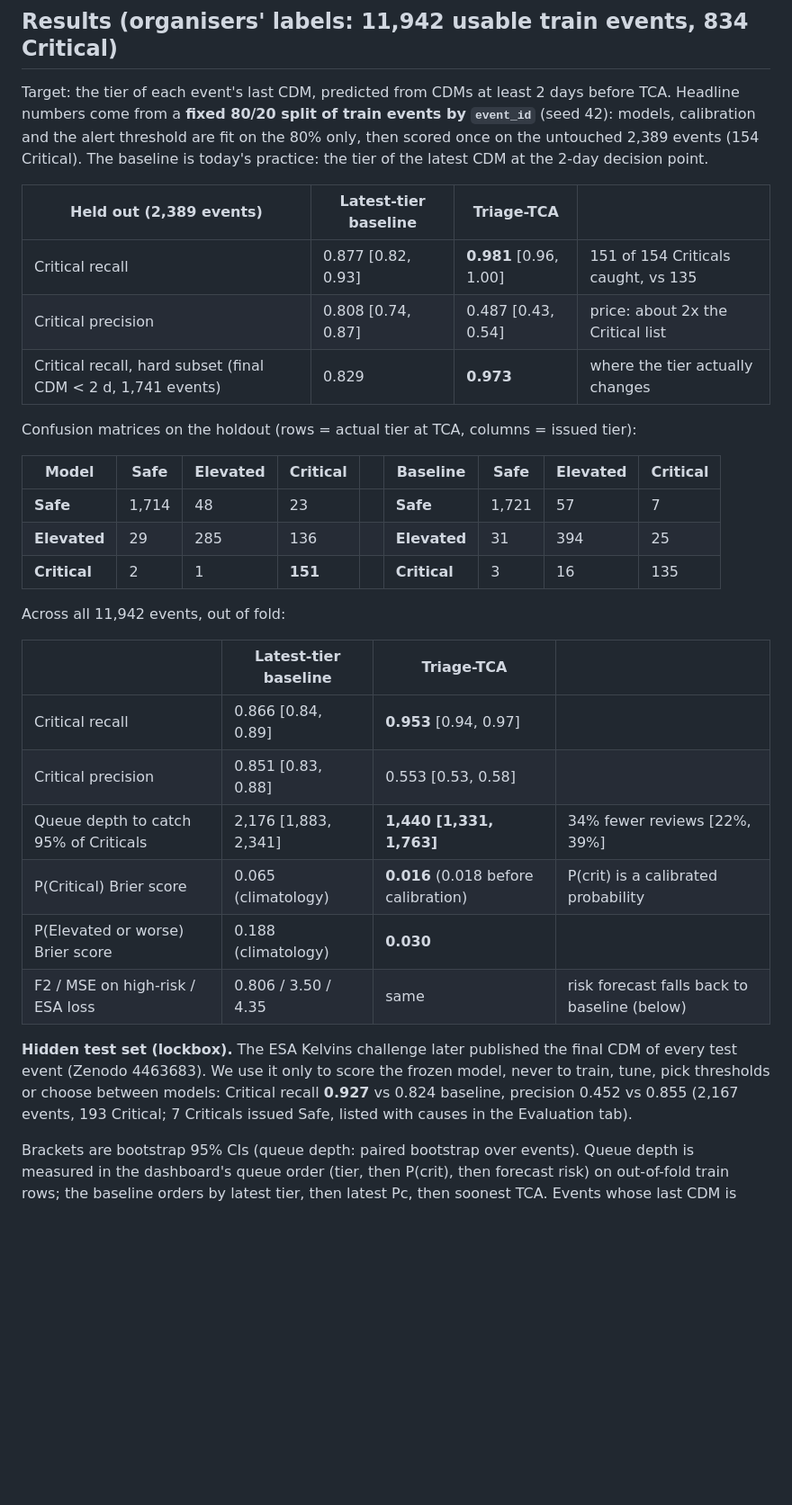
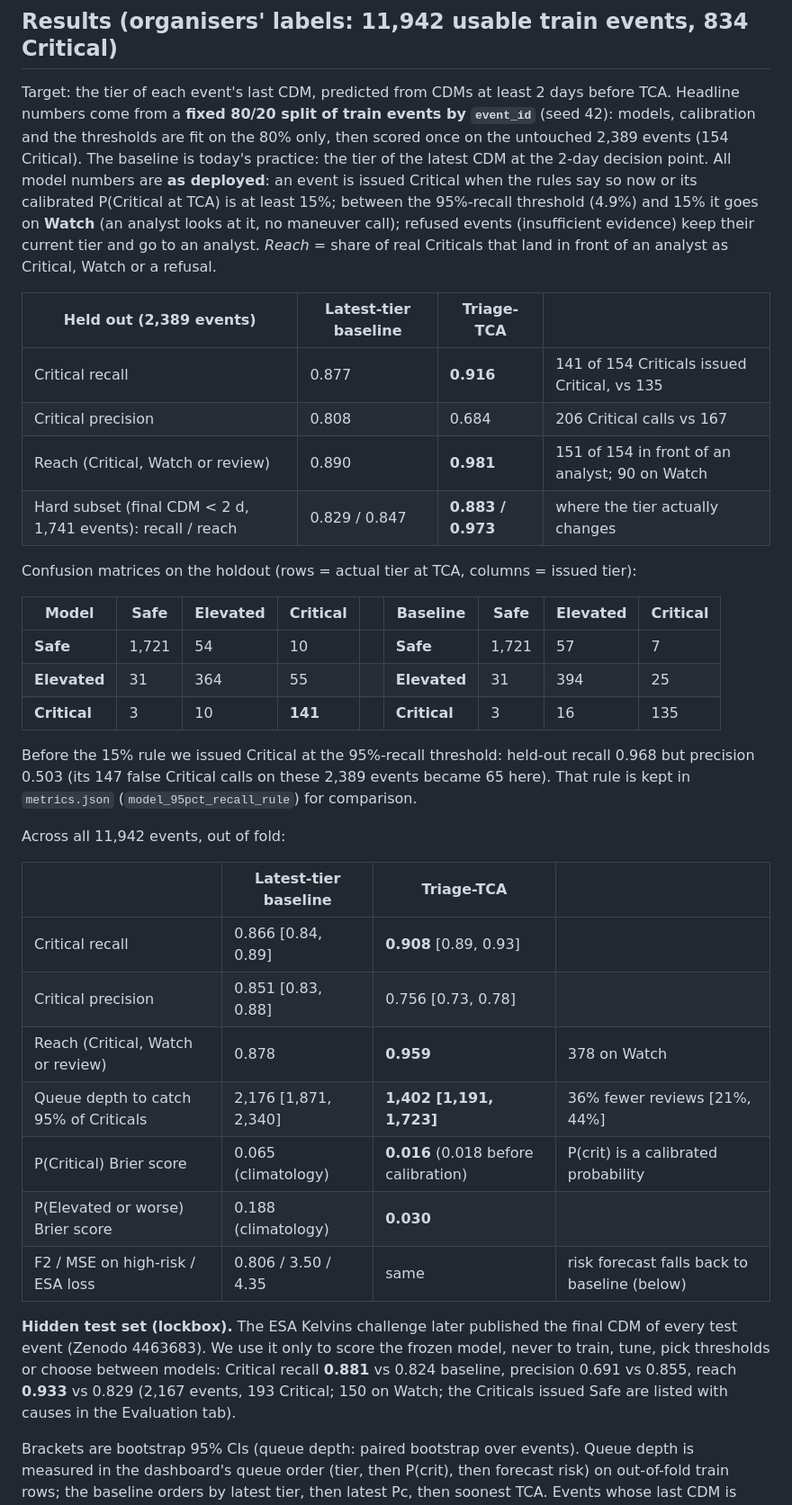
Before and after one commit to Sidak-1311/autonomous-sg, a Markdown page: README.md, the part around one of its changes. Shown at 90% size. Rendered like a GitHub page; blank space fills up the shorter version.

Commit message:
README: as-deployed results under the 15% Critical + Watch rule
Holdout and OOF tables with reach (Critical, Watch or review), new
confusion matrices, queue depth 1,402 vs 2,176, lockbox with reach,
the 95%-recall rule kept for comparison, and the F2 line recomputed.

Co-Authored-By: Claude Opus 5.5 <noreply@anthropic.com>

```diff
--- a/README.md
+++ b/README.md
@@ -81,40 +81,51 @@ so nothing shown on train events was predicted by a model that saw them.
 
 Target: the tier of each event's last CDM, predicted from CDMs at least 2 days before TCA.
 Headline numbers come from a **fixed 80/20 split of train events by `event_id`** (seed 42):
-models, calibration and the alert threshold are fit on the 80% only, then scored once on
-the untouched 2,389 events (154 Critical). The baseline is today's practice: the tier of the
-latest CDM at the 2-day decision point.
+models, calibration and the thresholds are fit on the 80% only, then scored once on the
+untouched 2,389 events (154 Critical). The baseline is today's practice: the tier of the
+latest CDM at the 2-day decision point. All model numbers are **as deployed**: an event is
+issued Critical when the rules say so now or its calibrated P(Critical at TCA) is at least
+15%; between the 95%-recall threshold (4.9%) and 15% it goes on **Watch** (an analyst looks
+at it, no maneuver call); refused events (insufficient evidence) keep their current tier and
+go to an analyst. *Reach* = share of real Criticals that land in front of an analyst as
+Critical, Watch or a refusal.
 
 | Held out (2,389 events) | Latest-tier baseline | Triage-TCA | |
 |---|---|---|---|
-| Critical recall | 0.877 [0.82, 0.93] | **0.981** [0.96, 1.00] | 151 of 154 Criticals caught, vs 135 |
-| Critical precision | 0.808 [0.74, 0.87] | 0.487 [0.43, 0.54] | price: about 2x the Critical list |
-| Critical recall, hard subset (final CDM < 2 d, 1,741 events) | 0.829 | **0.973** | where the tier actually changes |
+| Critical recall | 0.877 | **0.916** | 141 of 154 Criticals issued Critical, vs 135 |
+| Critical precision | 0.808 | 0.684 | 206 Critical calls vs 167 |
+| Reach (Critical, Watch or review) | 0.890 | **0.981** | 151 of 154 in front of an analyst; 90 on Watch |
+| Hard subset (final CDM < 2 d, 1,741 events): recall / reach | 0.829 / 0.847 | **0.883 / 0.973** | where the tier actually changes |
 
 Confusion matrices on the holdout (rows = actual tier at TCA, columns = issued tier):
 
 | Model | Safe | Elevated | Critical | | Baseline | Safe | Elevated | Critical |
 |---|---|---|---|---|---|---|---|---|
-| **Safe** | 1,714 | 48 | 23 | | **Safe** | 1,721 | 57 | 7 |
-| **Elevated** | 29 | 285 | 136 | | **Elevated** | 31 | 394 | 25 |
-| **Critical** | 2 | 1 | **151** | | **Critical** | 3 | 16 | 135 |
+| **Safe** | 1,721 | 54 | 10 | | **Safe** | 1,721 | 57 | 7 |
+| **Elevated** | 31 | 364 | 55 | | **Elevated** | 31 | 394 | 25 |
+| **Critical** | 3 | 10 | **141** | | **Critical** | 3 | 16 | 135 |
+
+Before the 15% rule we issued Critical at the 95%-recall threshold: held-out recall 0.968 but
+precision 0.503 (its 147 false Critical calls on these 2,389 events became 65 here). That rule is kept
+in `metrics.json` (`model_95pct_recall_rule`) for comparison.
 
 Across all 11,942 events, out of fold:
 
 | | Latest-tier baseline | Triage-TCA | |
 |---|---|---|---|
-| Critical recall | 0.866 [0.84, 0.89] | **0.953** [0.94, 0.97] | |
-| Critical precision | 0.851 [0.83, 0.88] | 0.553 [0.53, 0.58] | |
-| Queue depth to catch 95% of Criticals | 2,176 [1,883, 2,341] | **1,440 [1,331, 1,763]** | 34% fewer reviews [22%, 39%] |
+| Critical recall | 0.866 [0.84, 0.89] | **0.908** [0.89, 0.93] | |
+| Critical precision | 0.851 [0.83, 0.88] | 0.756 [0.73, 0.78] | |
+| Reach (Critical, Watch or review) | 0.878 | **0.959** | 378 on Watch |
+| Queue depth to catch 95% of Criticals | 2,176 [1,871, 2,340] | **1,402 [1,191, 1,723]** | 36% fewer reviews [21%, 44%] |
 | P(Critical) Brier score | 0.065 (climatology) | **0.016** (0.018 before calibration) | P(crit) is a calibrated probability |
 | P(Elevated or worse) Brier score | 0.188 (climatology) | **0.030** | |
 | F2 / MSE on high-risk / ESA loss | 0.806 / 3.50 / 4.35 | same | risk forecast falls back to baseline (below) |
 
 **Hidden test set (lockbox).** The ESA Kelvins challenge later published the final CDM of
 every test event (Zenodo 4463683). We use it only to score the frozen model, never to train,
-tune, pick thresholds or choose between models: Critical recall **0.927** vs 0.824 baseline,
-precision 0.452 vs 0.855 (2,167 events, 193 Critical; 7 Criticals issued Safe, listed with
-causes in the Evaluation tab).
+tune, pick thresholds or choose between models: Critical recall **0.881** vs 0.824 baseline,
+precision 0.691 vs 0.855, reach **0.933** vs 0.829 (2,167 events, 193 Critical; 150 on Watch;
+the Criticals issued Safe are listed with causes in the Evaluation tab).
 
 Brackets are bootstrap 95% CIs (queue depth: paired bootstrap over events). Queue depth
 is measured in the dashboard's queue order (tier, then P(crit), then forecast risk) on
```
Also changed, not shown: other parts of README.md (+14 -11 lines).
